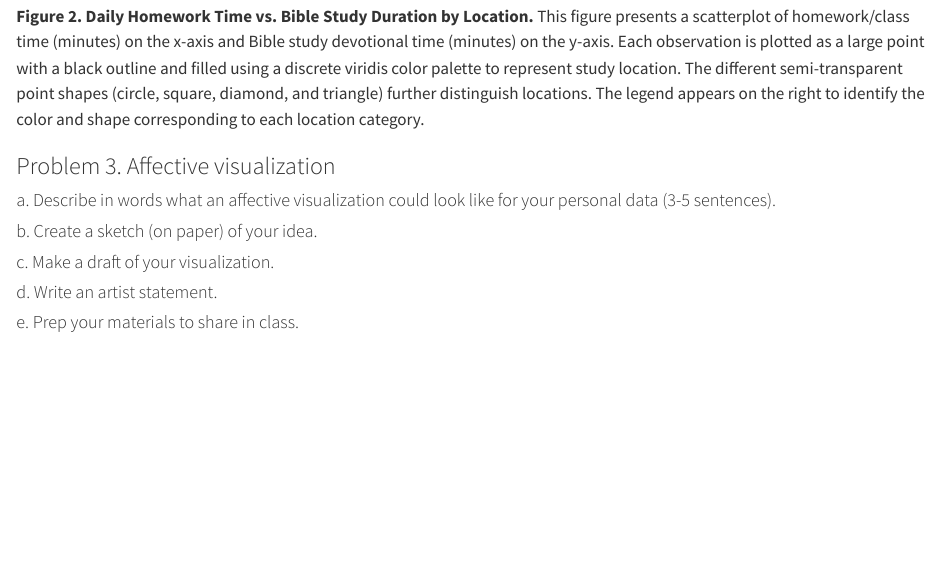
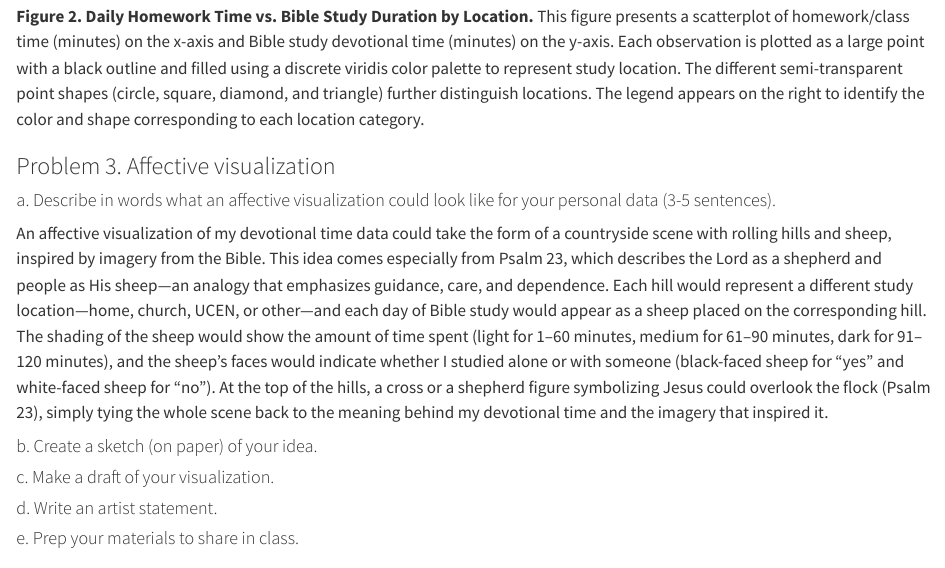
Before and after one commit to herreralinda847/ENVS-193DS_homework-03, a Quarto document (code/homework-03.qmd): the page in a window 1100 px wide, from 7930 px down. Rendered offline with R 4.5, knitr and Pandoc in place of Quarto, with nearby package versions; code that draws random numbers runs with fixed seeds of ours; column names are cleaned by a stand-in for the janitor package.

Commit message:
describing in words my affective visualization

```diff
--- a/code/homework-03.qmd
+++ b/code/homework-03.qmd
@@ -264,6 +264,8 @@ This figure presents a scatterplot of homework/class time (minutes) on the x-axi
 
 #### a. Describe in words what an affective visualization could look like for your personal data (3-5 sentences).
 
+An affective visualization of my devotional time data could take the form of a countryside scene with rolling hills and sheep, inspired by imagery from the Bible. This idea comes especially from Psalm 23, which describes the Lord as a shepherd and people as His sheep—an analogy that emphasizes guidance, care, and dependence. Each hill would represent a different study location—home, church, UCEN, or other—and each day of Bible study would appear as a sheep placed on the corresponding hill. The shading of the sheep would show the amount of time spent (light for 1–60 minutes, medium for 61–90 minutes, dark for 91–120 minutes), and the sheep’s faces would indicate whether I studied alone or with someone (black-faced sheep for “yes” and white-faced sheep for “no”). At the top of the hills, a cross or a shepherd figure symbolizing Jesus could overlook the flock (Psalm 23), simply tying the whole scene back to the meaning behind my devotional time and the imagery that inspired it.
+
 #### b. Create a sketch (on paper) of your idea.
 
 #### c. Make a draft of your visualization.
```
Also changed, not shown: code/homework-03.html, code/homework-03_files/figure-html/figure 1-1.png.
